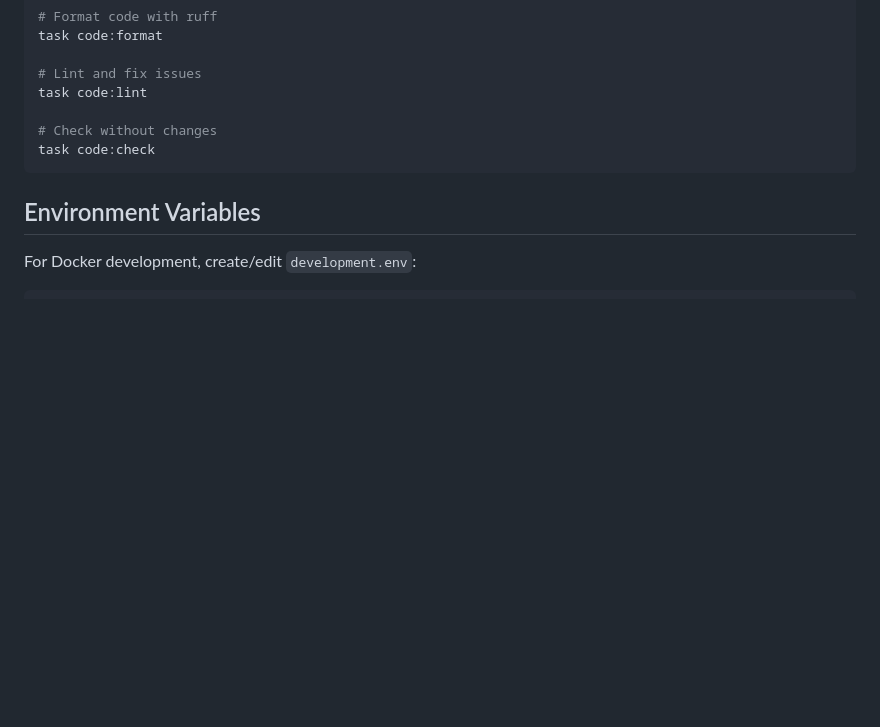
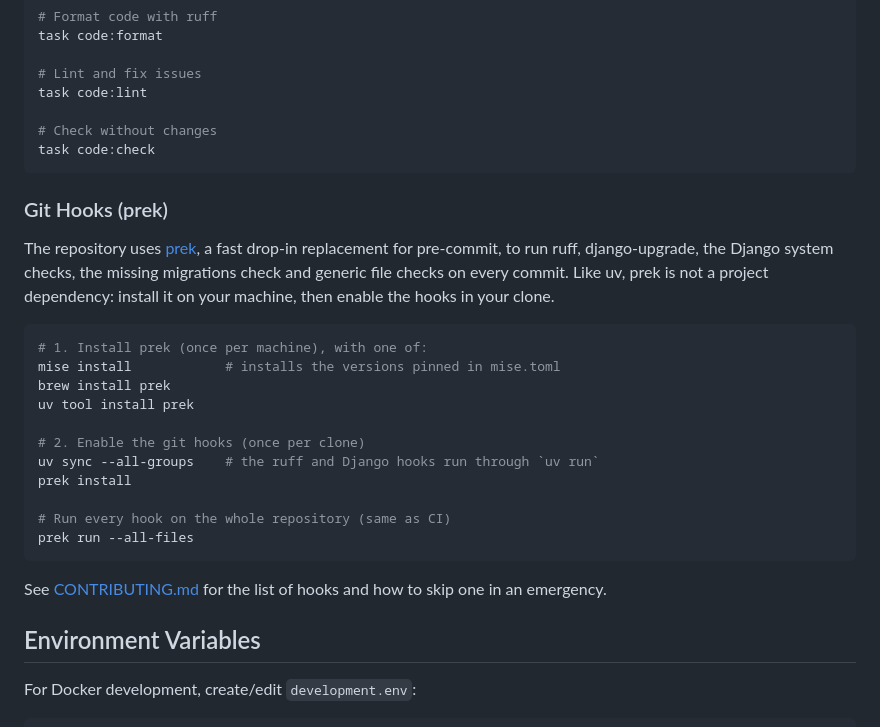
Before and after one commit to PythonIreland/website, a Markdown page: README.md, the part around one of its changes. Rendered like a GitHub page; blank space fills up the shorter version.

````diff
--- a/README.md
+++ b/README.md
@@ -185,6 +192,26 @@ task code:lint
 task code:check
 ```
 
+### Git Hooks (prek)
+
+The repository uses [prek](https://github.com/j178/prek), a fast drop-in replacement for pre-commit, to run ruff, django-upgrade, the Django system checks, the missing migrations check and generic file checks on every commit. Like uv, prek is not a project dependency: install it on your machine, then enable the hooks in your clone.
+
+```bash
+# 1. Install prek (once per machine), with one of:
+mise install            # installs the versions pinned in mise.toml
+brew install prek
+uv tool install prek
+
+# 2. Enable the git hooks (once per clone)
+uv sync --all-groups    # the ruff and Django hooks run through `uv run`
+prek install
+
+# Run every hook on the whole repository (same as CI)
+prek run --all-files
+```
+
+See [CONTRIBUTING.md](CONTRIBUTING.md#git-hooks-prek) for the list of hooks and how to skip one in an emergency.
+
 ## Environment Variables
 
 For Docker development, create/edit `development.env`:
````
Also changed, not shown: other parts of README.md (+24 -17 lines), CONTRIBUTING.md (+8 -0 lines), DEVELOPMENT.md (+6 -0 lines).
